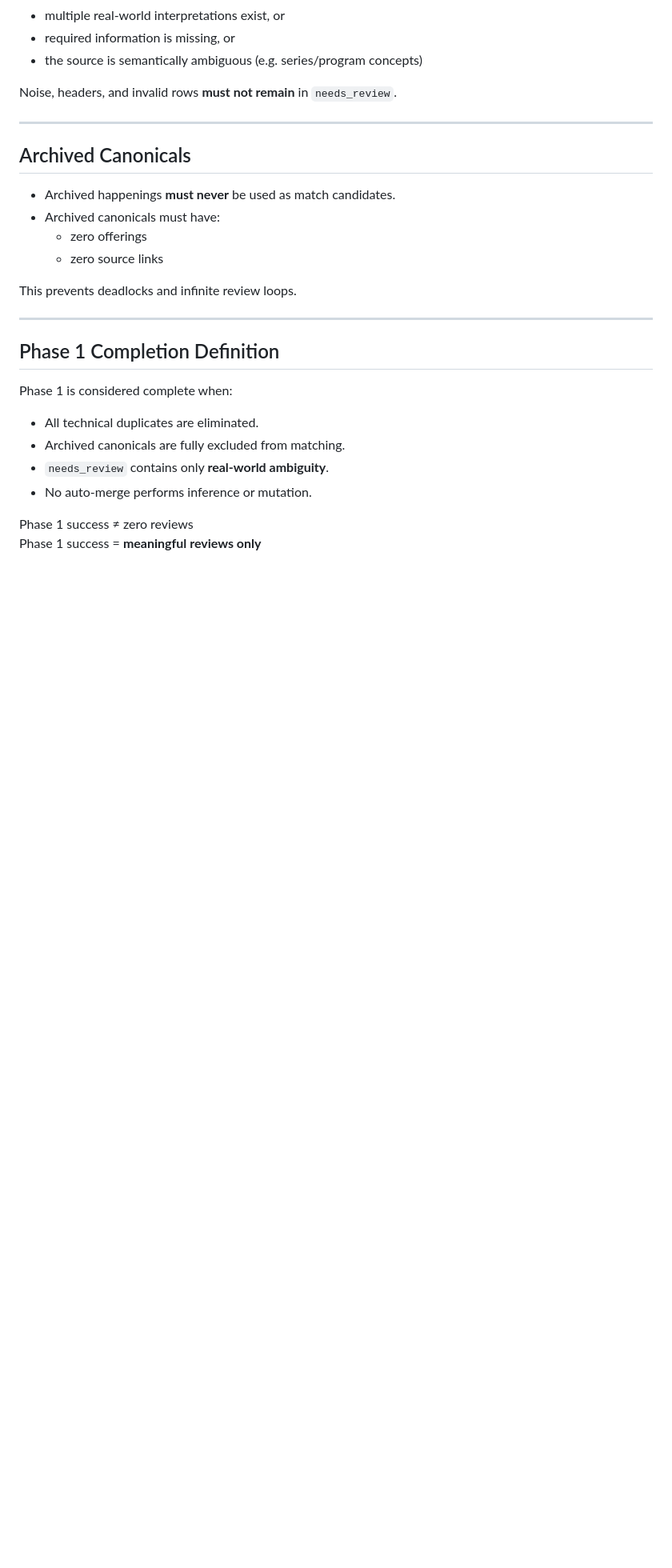
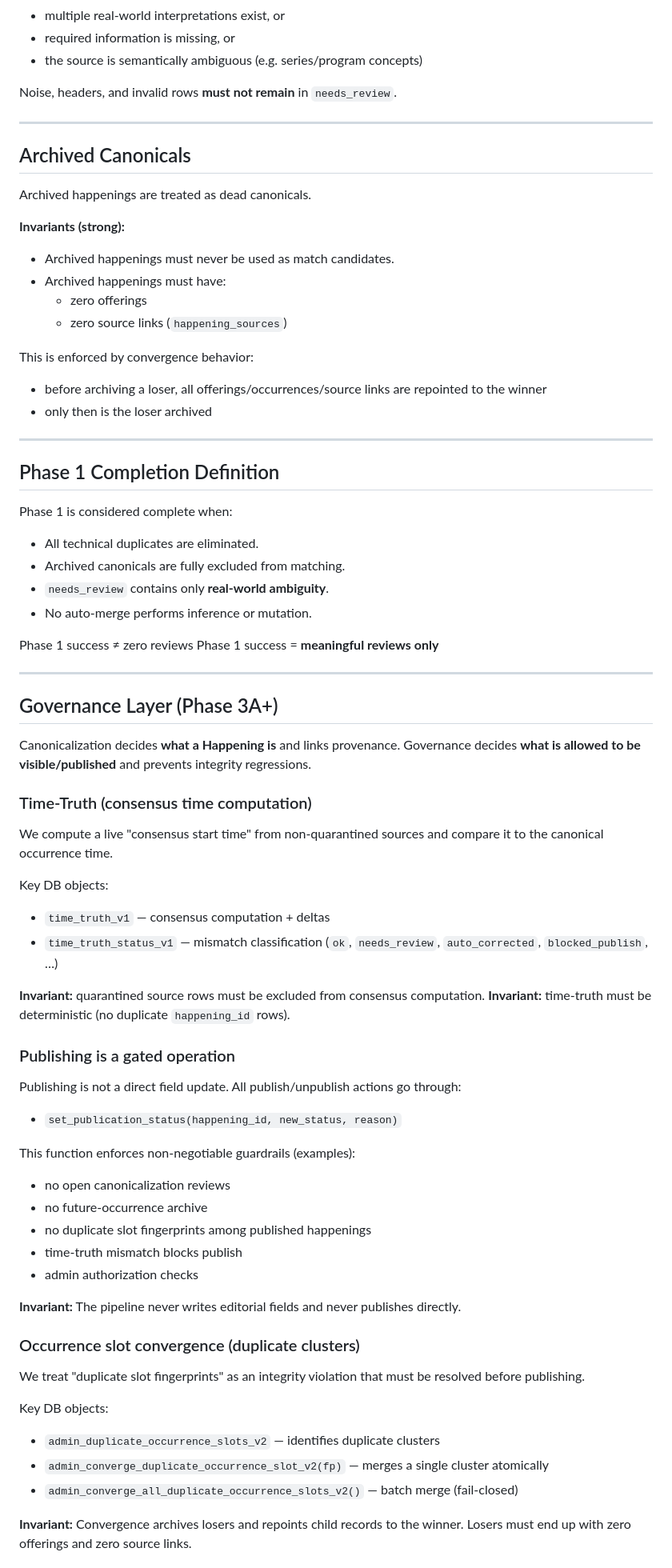
Before and after one commit to malindullinger/caloo-crawler, a Markdown page: ARCHITECTURE.md, the part around one of its changes. Shown at 80% size. Rendered like a GitHub page; blank space fills up the shorter version.

Commit message:
Docs: DB governance boundary precision tweaks

```diff
--- a/ARCHITECTURE.md
+++ b/ARCHITECTURE.md
@@ -194,12 +205,17 @@ Noise, headers, and invalid rows **must not remain** in `needs_review`.
 
 ## Archived Canonicals
 
-- Archived happenings **must never** be used as match candidates.
-- Archived canonicals must have:
+Archived happenings are treated as dead canonicals.
+
+**Invariants (strong):**
+- Archived happenings must never be used as match candidates.
+- Archived happenings must have:
   - zero offerings
-  - zero source links
+  - zero source links (`happening_sources`)
 
-This prevents deadlocks and infinite review loops.
+This is enforced by convergence behavior:
+- before archiving a loser, all offerings/occurrences/source links are repointed to the winner
+- only then is the loser archived
 
 ---
 
@@ -213,3 +229,47 @@ Phase 1 is considered complete when:
 
 Phase 1 success ≠ zero reviews
 Phase 1 success = **meaningful reviews only**
+
+---
+
+## Governance Layer (Phase 3A+)
+
+Canonicalization decides **what a Happening is** and links provenance. Governance decides **what is allowed to be visible/published** and prevents integrity regressions.
+
+### Time-Truth (consensus time computation)
+
+We compute a live "consensus start time" from non-quarantined sources and compare it to the canonical occurrence time.
+
+Key DB objects:
+- `time_truth_v1` — consensus computation + deltas
+- `time_truth_status_v1` — mismatch classification (`ok`, `needs_review`, `auto_corrected`, `blocked_publish`, …)
+
+**Invariant:** quarantined source rows must be excluded from consensus computation.
+**Invariant:** time-truth must be deterministic (no duplicate `happening_id` rows).
+
+### Publishing is a gated operation
+
+Publishing is not a direct field update. All publish/unpublish actions go through:
+- `set_publication_status(happening_id, new_status, reason)`
+
+This function enforces non-negotiable guardrails (examples):
+- no open canonicalization reviews
+- no future-occurrence archive
+- no duplicate slot fingerprints among published happenings
+- time-truth mismatch blocks publish
+- admin authorization checks
+
+**Invariant:** The pipeline never writes editorial fields and never publishes directly.
+
+### Occurrence slot convergence (duplicate clusters)
+
+We treat "duplicate slot fingerprints" as an integrity violation that must be resolved before publishing.
+
+Key DB objects:
+- `admin_duplicate_occurrence_slots_v2` — identifies duplicate clusters
+- `admin_converge_duplicate_occurrence_slot_v2(fp)` — merges a single cluster atomically
+- `admin_converge_all_duplicate_occurrence_slots_v2()` — batch merge (fail-closed)
+
+**Invariant:** Convergence archives losers and repoints child records to the winner.
+Losers must end up with zero offerings and zero source links.
+
```
Also changed, not shown: other parts of ARCHITECTURE.md (+18 -0 lines), DECISIONS.md (+30 -3 lines).
